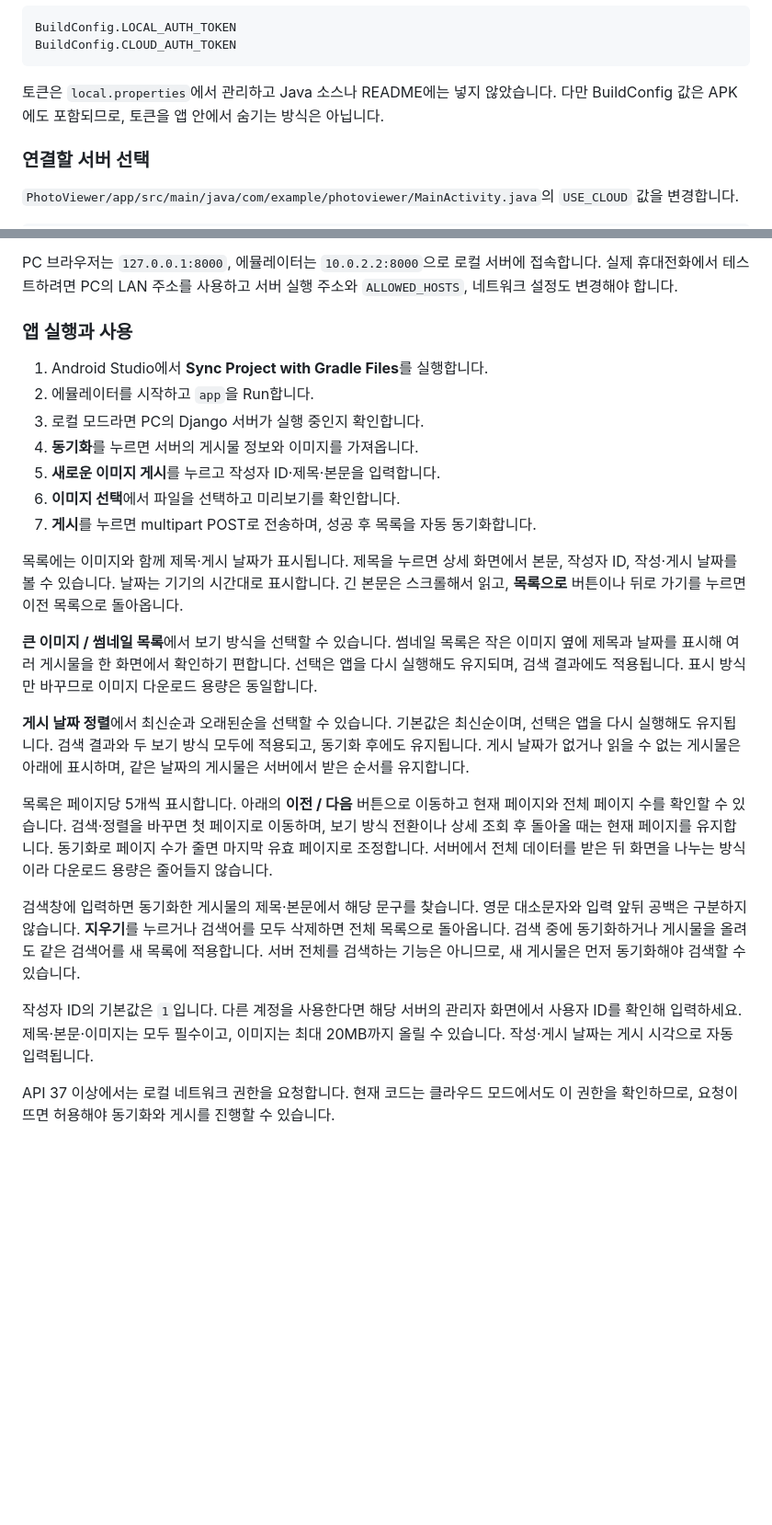
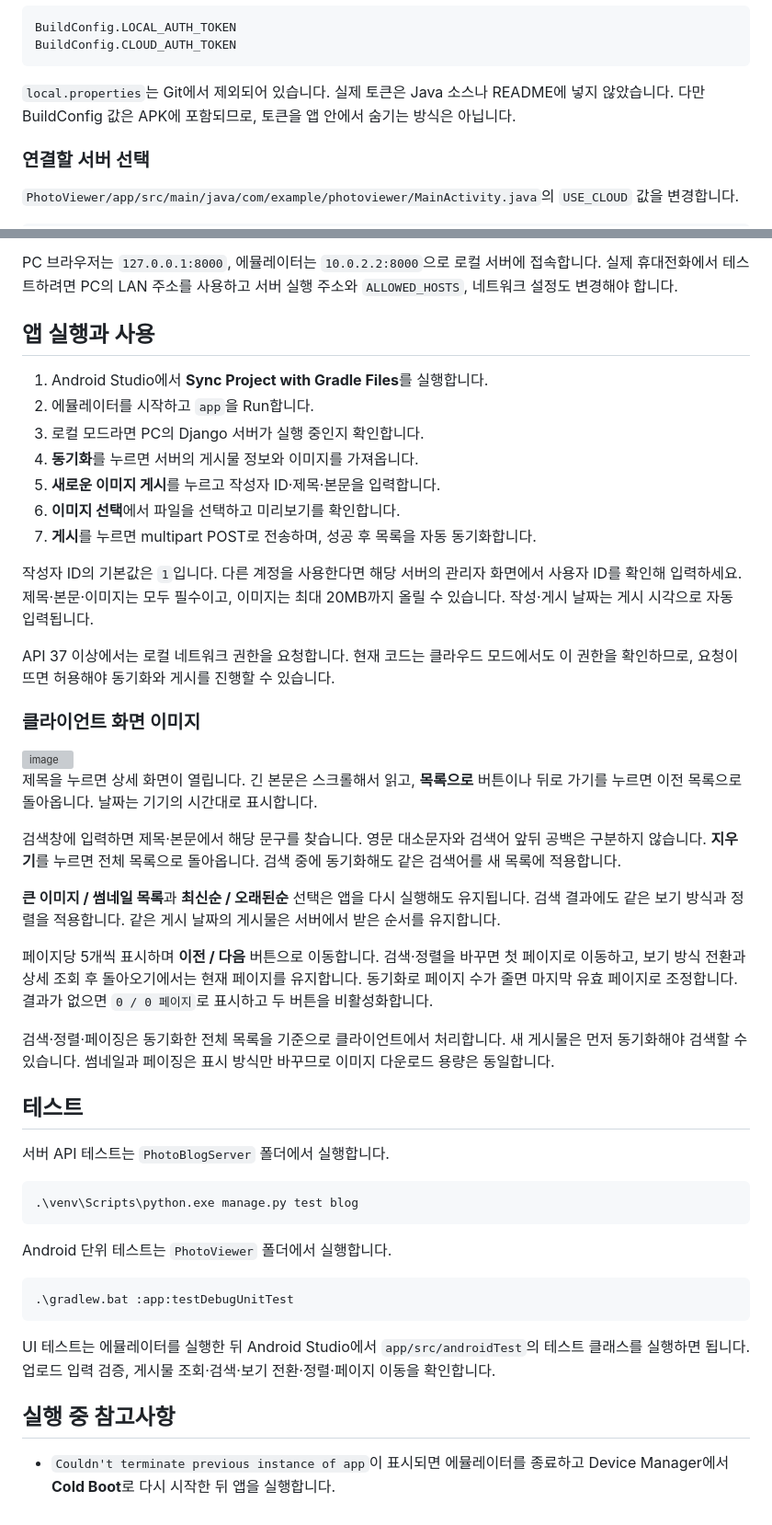
Before and after one commit to wlstp8473/KHU_MobileWebProject_Midterm_Evaluation_01, a Markdown page: README.md, 2 parts joined by grey strips. Shown at 92% size. Drawn GitHub-style; blank space fills up the shorter version; grey boxes are pictures that could not be loaded.

````diff
--- a/README.md
+++ b/README.md
@@ -116,7 +133,7 @@ BuildConfig.LOCAL_AUTH_TOKEN
 BuildConfig.CLOUD_AUTH_TOKEN
 ```
 
-토큰은 `local.properties`에서 관리하고 Java 소스나 README에는 넣지 않았습니다. 다만 BuildConfig 값은 APK에도 포함되므로, 토큰을 앱 안에서 숨기는 방식은 아닙니다.
+`local.properties`는 Git에서 제외되어 있습니다. 실제 토큰은 Java 소스나 README에 넣지 않았습니다. 다만 BuildConfig 값은 APK에 포함되므로, 토큰을 앱 안에서 숨기는 방식은 아닙니다.
 
 ### 연결할 서버 선택
 
@@ -135,7 +152,7 @@ private static final boolean USE_CLOUD = true;
 
 PC 브라우저는 `127.0.0.1:8000`, 에뮬레이터는 `10.0.2.2:8000`으로 로컬 서버에 접속합니다. 실제 휴대전화에서 테스트하려면 PC의 LAN 주소를 사용하고 서버 실행 주소와 `ALLOWED_HOSTS`, 네트워크 설정도 변경해야 합니다.
 
-### 앱 실행과 사용
+## 앱 실행과 사용
 
 1. Android Studio에서 **Sync Project with Gradle Files**를 실행합니다.
 2. 에뮬레이터를 시작하고 `app`을 Run합니다.
@@ -145,16 +162,40 @@ PC 브라우저는 `127.0.0.1:8000`, 에뮬레이터는 `10.0.2.2:8000`으로
 6. **이미지 선택**에서 파일을 선택하고 미리보기를 확인합니다.
 7. **게시**를 누르면 multipart POST로 전송하며, 성공 후 목록을 자동 동기화합니다.
 
-목록에는 이미지와 함께 제목·게시 날짜가 표시됩니다. 제목을 누르면 상세 화면에서 본문, 작성자 ID, 작성·게시 날짜를 볼 수 있습니다. 날짜는 기기의 시간대로 표시합니다. 긴 본문은 스크롤해서 읽고, **목록으로** 버튼이나 뒤로 가기를 누르면 이전 목록으로 돌아옵니다.
-
-**큰 이미지 / 썸네일 목록**에서 보기 방식을 선택할 수 있습니다. 썸네일 목록은 작은 이미지 옆에 제목과 날짜를 표시해 여러 게시물을 한 화면에서 확인하기 편합니다. 선택은 앱을 다시 실행해도 유지되며, 검색 결과에도 적용됩니다. 표시 방식만 바꾸므로 이미지 다운로드 용량은 동일합니다.
-
-**게시 날짜 정렬**에서 최신순과 오래된순을 선택할 수 있습니다. 기본값은 최신순이며, 선택은 앱을 다시 실행해도 유지됩니다. 검색 결과와 두 보기 방식 모두에 적용되고, 동기화 후에도 유지됩니다. 게시 날짜가 없거나 읽을 수 없는 게시물은 아래에 표시하며, 같은 날짜의 게시물은 서버에서 받은 순서를 유지합니다.
-
-목록은 페이지당 5개씩 표시합니다. 아래의 **이전 / 다음** 버튼으로 이동하고 현재 페이지와 전체 페이지 수를 확인할 수 있습니다. 검색·정렬을 바꾸면 첫 페이지로 이동하며, 보기 방식 전환이나 상세 조회 후 돌아올 때는 현재 페이지를 유지합니다. 동기화로 페이지 수가 줄면 마지막 유효 페이지로 조정합니다. 서버에서 전체 데이터를 받은 뒤 화면을 나누는 방식이라 다운로드 용량은 줄어들지 않습니다.
-
-검색창에 입력하면 동기화한 게시물의 제목·본문에서 해당 문구를 찾습니다. 영문 대소문자와 입력 앞뒤 공백은 구분하지 않습니다. **지우기**를 누르거나 검색어를 모두 삭제하면 전체 목록으로 돌아옵니다. 검색 중에 동기화하거나 게시물을 올려도 같은 검색어를 새 목록에 적용합니다. 서버 전체를 검색하는 기능은 아니므로, 새 게시물은 먼저 동기화해야 검색할 수 있습니다.
-
 작성자 ID의 기본값은 `1`입니다. 다른 계정을 사용한다면 해당 서버의 관리자 화면에서 사용자 ID를 확인해 입력하세요. 제목·본문·이미지는 모두 필수이고, 이미지는 최대 20MB까지 올릴 수 있습니다. 작성·게시 날짜는 게시 시각으로 자동 입력됩니다.
 
 API 37 이상에서는 로컬 네트워크 권한을 요청합니다. 현재 코드는 클라우드 모드에서도 이 권한을 확인하므로, 요청이 뜨면 허용해야 동기화와 게시를 진행할 수 있습니다.
+
+### 클라이언트 화면 이미지
+
+<img width="215" height="425" alt="image" src="https://github.com/user-attachments/assets/b7fb3179-3cdd-437a-a0aa-939fb7356733" />
+
+
+제목을 누르면 상세 화면이 열립니다. 긴 본문은 스크롤해서 읽고, **목록으로** 버튼이나 뒤로 가기를 누르면 이전 목록으로 돌아옵니다. 날짜는 기기의 시간대로 표시합니다.
+
+검색창에 입력하면 제목·본문에서 해당 문구를 찾습니다. 영문 대소문자와 검색어 앞뒤 공백은 구분하지 않습니다. **지우기**를 누르면 전체 목록으로 돌아옵니다. 검색 중에 동기화해도 같은 검색어를 새 목록에 적용합니다.
+
+**큰 이미지 / 썸네일 목록**과 **최신순 / 오래된순** 선택은 앱을 다시 실행해도 유지됩니다. 검색 결과에도 같은 보기 방식과 정렬을 적용합니다. 같은 게시 날짜의 게시물은 서버에서 받은 순서를 유지합니다.
+
+페이지당 5개씩 표시하며 **이전 / 다음** 버튼으로 이동합니다. 검색·정렬을 바꾸면 첫 페이지로 이동하고, 보기 방식 전환과 상세 조회 후 돌아오기에서는 현재 페이지를 유지합니다. 동기화로 페이지 수가 줄면 마지막 유효 페이지로 조정합니다. 결과가 없으면 `0 / 0 페이지`로 표시하고 두 버튼을 비활성화합니다.
+
+검색·정렬·페이징은 동기화한 전체 목록을 기준으로 클라이언트에서 처리합니다. 새 게시물은 먼저 동기화해야 검색할 수 있습니다. 썸네일과 페이징은 표시 방식만 바꾸므로 이미지 다운로드 용량은 동일합니다.
+
+## 테스트
+
+서버 API 테스트는 `PhotoBlogServer` 폴더에서 실행합니다.
+
+```powershell
+.\venv\Scripts\python.exe manage.py test blog
+```
+
+Android 단위 테스트는 `PhotoViewer` 폴더에서 실행합니다.
+
+```powershell
+.\gradlew.bat :app:testDebugUnitTest
+```
+
+UI 테스트는 에뮬레이터를 실행한 뒤 Android Studio에서 `app/src/androidTest`의 테스트 클래스를 실행하면 됩니다. 업로드 입력 검증, 게시물 조회·검색·보기 전환·정렬·페이지 이동을 확인합니다.
+
+## 실행 중 참고사항
+- `Couldn't terminate previous instance of app`이 표시되면 에뮬레이터를 종료하고 Device Manager에서 **Cold Boot**로 다시 시작한 뒤 앱을 실행합니다.
````
Also changed, not shown: other parts of README.md (+21 -4 lines).
